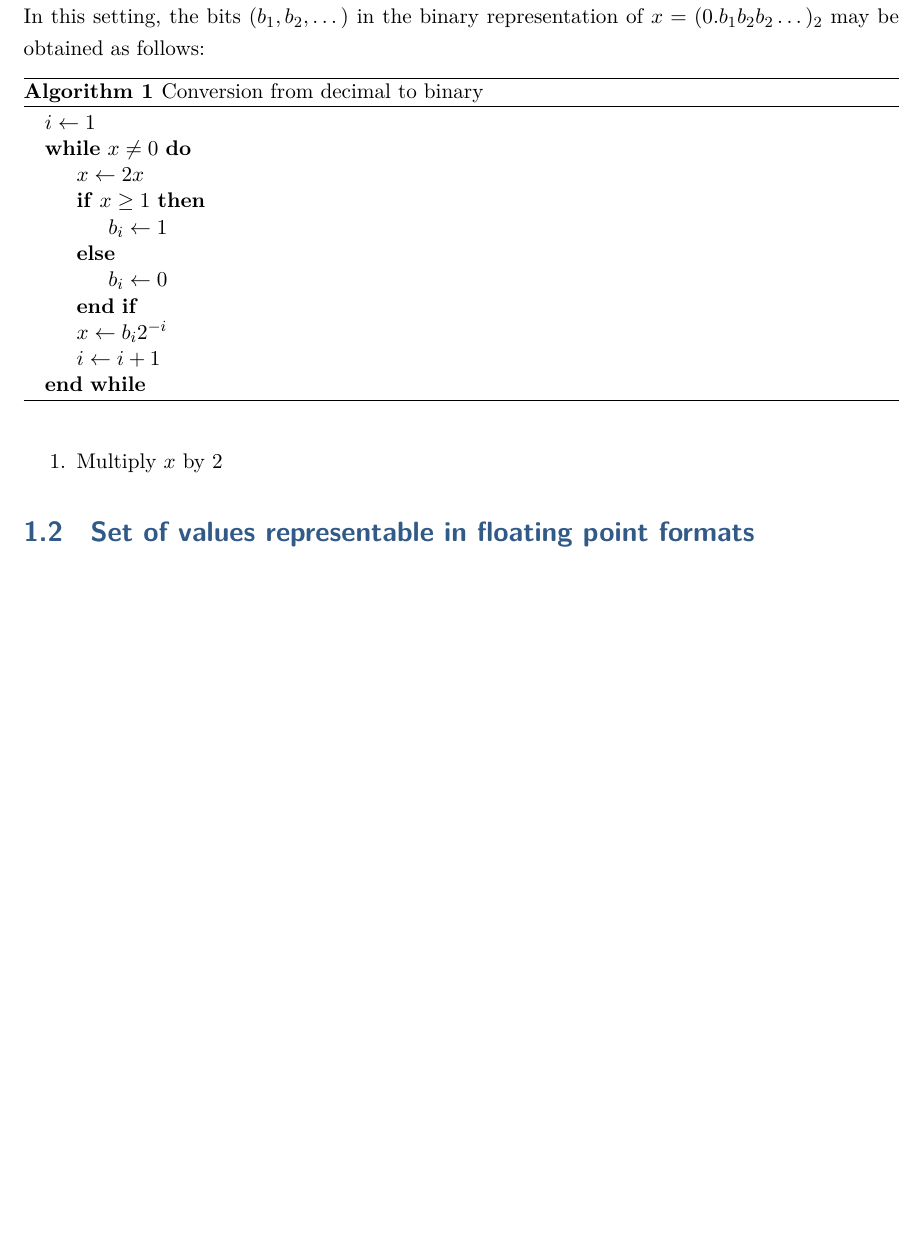
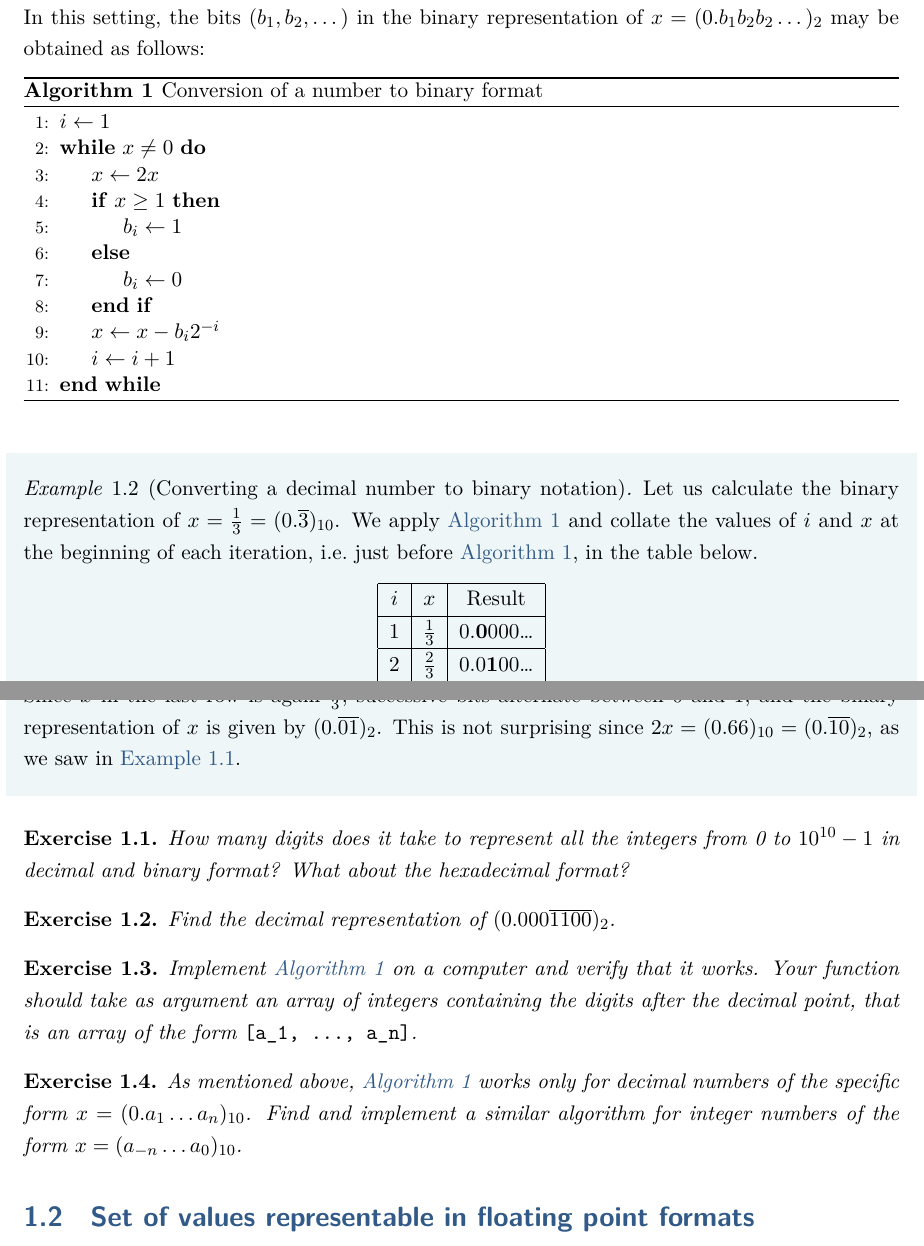
Before and after one commit to urbainvaes/numerical_analysis, a LaTeX thesis (main.tex, which reads mainmatter/roundoff.tex): part of page 9 of 22 before the commit and two parts of pages 9 and 10 of 23 after it, the two joined at a grey line, cut so that both start at the same text, the shorter picture padded with empty space. Compiled offline with XeLaTeX; a missing font is replaced by an installed copy or a similar font.

Commit message:
Add exercises on binary numbers

```diff
--- a/mainmatter/roundoff.tex
+++ b/mainmatter/roundoff.tex
@@ -137,24 +142,64 @@ which we present for the specific case of a real number $x$ with decimal represe
 In this setting,
 the bits~$(b_1, b_2, \dots)$ in the binary representation of $x = (0.b_1b_2b_2 \dots)_2$ may be obtained as follows:
 \begin{algorithm}
-\caption{Conversion from decimal to binary}
-\begin{algorithmic}
+\caption{Conversion of a number to binary format}%
+\label{algo:conversion_to_binary}%
+\begin{algorithmic}[1]
 \State $i \gets 1$
 \While{$x \neq 0$}
-    \State $x \gets 2x$
+    \State $x \gets 2x$%
+    \label{line:after_while}
     \If{$x \geq 1$}
         \State $b_i \gets 1$
     \Else
         \State $b_i \gets 0$
     \EndIf
-    \State $x \gets b_i 2^{-i}$
+    \State $x \gets x - b_i 2^{-i}$
     \State $i \gets i+1$
 \EndWhile
 \end{algorithmic}
 \end{algorithm}
-\begin{enumerate}
-    \item Multiply $x$ by 2
-\end{enumerate}
+
+\begin{example}
+    [Converting a decimal number to binary notation]
+    Let us calculate the binary representation of $x = \frac{1}{3} = (0.\overline{3})_{10}$.
+    We apply~\cref{algo:conversion_to_binary} and collate the values of $i$ and $x$ at the beginning of each iteration,
+    i.e.\ just before~\cref{line:after_while}, in the table below.
+    \begin{center}
+    \begin{tabular}{|c|c|c|}
+        \hline
+        $i$ & $x$ & Result \\ \hline
+        $1$ & $\frac{1}{3}$ & 0.\textbf{0}000\dots \\ \hline
+        $2$ & $\frac{2}{3}$ & 0.0\textbf{1}00\dots \\ \hline
+        $3$ & $\frac{1}{3}$ & 0.00\textbf{0}0\dots \\ \hline
+    \end{tabular}
+    \end{center}
+    Since $x$ in the last row is again $\frac{1}{3}$,
+    successive bits alternate between 0 and 1,
+    and the binary representation of $x$ is given by $(0.\overline{01})_2$.
+    This is not surprising since $2x = (0.66)_{10} = (0.\overline{10})_2$,
+    as we saw in~\cref{example:converting_binary_to_decimal}.
+\end{example}
+
+\begin{exercise}
+    How many digits does it take to represent all the integers from 0 to $10^{10} - 1$ in decimal and binary format?
+    What about the hexadecimal format?
+\end{exercise}
+
+\begin{exercise}
+    Find the decimal representation of $(0.000\overline{1100})_2$.
+\end{exercise}
+
+\begin{exercise}
+    Implement~\cref{algo:conversion_to_binary} on a computer and verify that it works.
+    Your function should take as argument an array of integers containing the digits after the decimal point,
+    that is an array of the form \verb?[a_1, ..., a_n]?.
+\end{exercise}
+
+\begin{exercise}
+    As mentioned above, \cref{algo:conversion_to_binary} works only for decimal numbers of the specific form~$x = (0.a_1\dots a_n)_{10}$.
+    Find and implement a similar algorithm for integer numbers of the form $x = (a_{-n} \dots a_{0})_{10}$.
+\end{exercise}
 
 \section{Set of values representable in floating point formats}%
 \label{sec:set_of_values}
```
Also changed, not shown: mainmatter/roundoff.tex (9 more changed lines).
